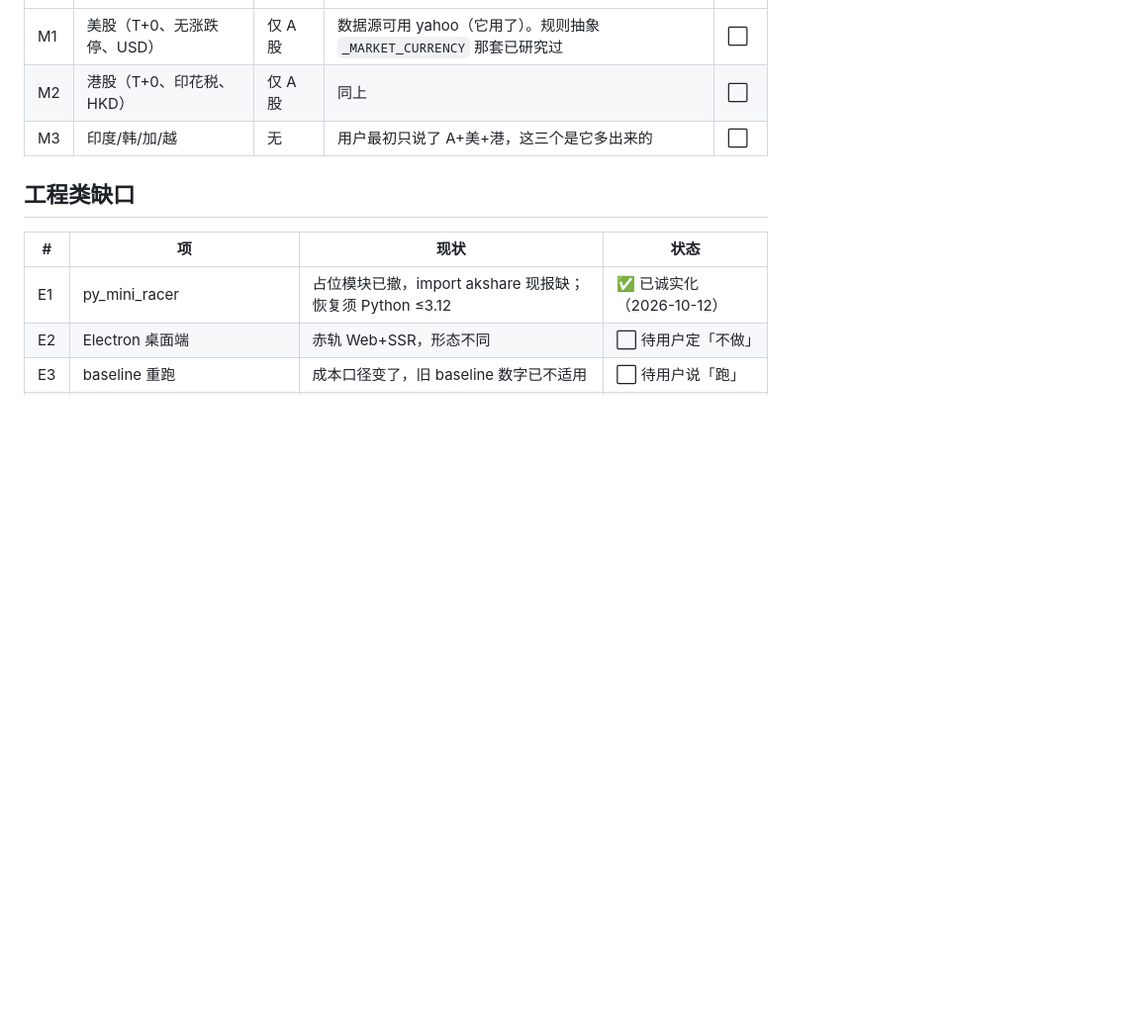
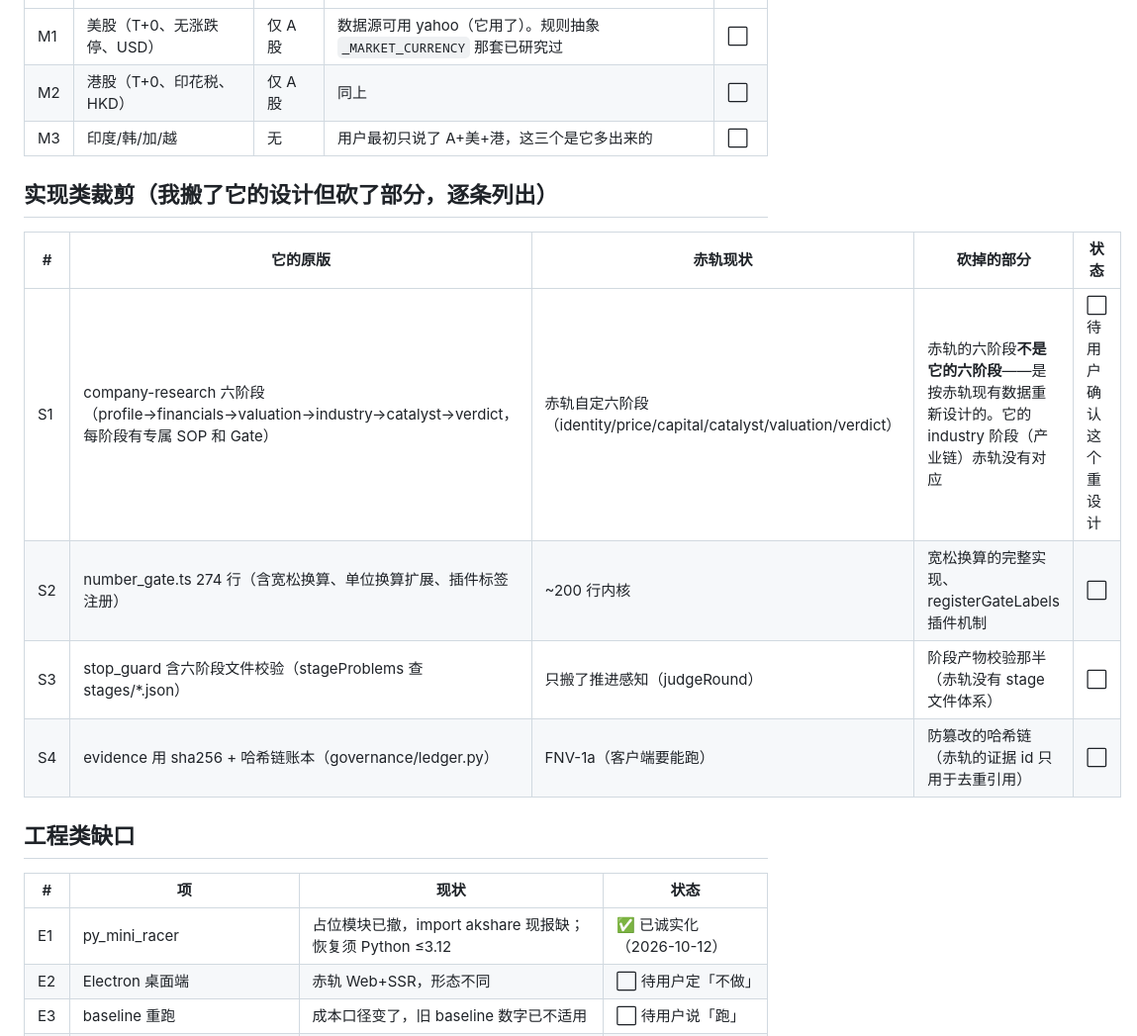
Before and after one commit to ZhangMing232/chiheng, a Markdown page: design/GAP-REPORT.md, the part around the change. Shown at 99% size. GitHub-like rendering; blank space fills up the shorter version.

Commit message:
GAP-REPORT 补实现类裁剪清单 S1-S4（纪律整改 4/5）
不只数据缺口，凡是我「搬了它的设计但砍了部分」的也逐条列出：
- S1 赤轨六阶段 ≠ 它的六阶段（我按赤轨数据重设计了，没问过用户接不接受这个重设计）
- S2 数字闸门砍了宽松换算完整实现和插件机制
- S3 收工守卫只搬了推进感知，砍了阶段产物校验
- S4 证据 id 用 FNV-1a 而非它的 sha256 哈希链（防篡改那半没有）

每条都标「待用户确认」，不是已决定。

```diff
--- a/design/GAP-REPORT.md
+++ b/design/GAP-REPORT.md
@@ -34,6 +34,15 @@
 | M2 | 港股（T+0、印花税、HKD） | 仅 A 股 | 同上 | ⬜ |
 | M3 | 印度/韩/加/越 | 无 | 用户最初只说了 A+美+港，这三个是它多出来的 | ⬜ |
 
+## 实现类裁剪（我搬了它的设计但砍了部分，逐条列出）
+
+| # | 它的原版 | 赤轨现状 | 砍掉的部分 | 状态 |
+|---|---|---|---|---|
+| S1 | company-research 六阶段（profile→financials→valuation→industry→catalyst→verdict，每阶段有专属 SOP 和 Gate） | 赤轨自定六阶段（identity/price/capital/catalyst/valuation/verdict） | 赤轨的六阶段**不是它的六阶段**——是按赤轨现有数据重新设计的。它的 industry 阶段（产业链）赤轨没有对应 | ⬜ 待用户确认这个重设计 |
+| S2 | number_gate.ts 274 行（含宽松换算、单位换算扩展、插件标签注册） | ~200 行内核 | 宽松换算的完整实现、registerGateLabels 插件机制 | ⬜ |
+| S3 | stop_guard 含六阶段文件校验（stageProblems 查 stages/*.json） | 只搬了推进感知（judgeRound） | 阶段产物校验那半（赤轨没有 stage 文件体系） | ⬜ |
+| S4 | evidence 用 sha256 + 哈希链账本（governance/ledger.py） | FNV-1a（客户端要能跑） | 防篡改的哈希链（赤轨的证据 id 只用于去重引用） | ⬜ |
+
 ## 工程类缺口
 
 | # | 项 | 现状 | 状态 |
```
